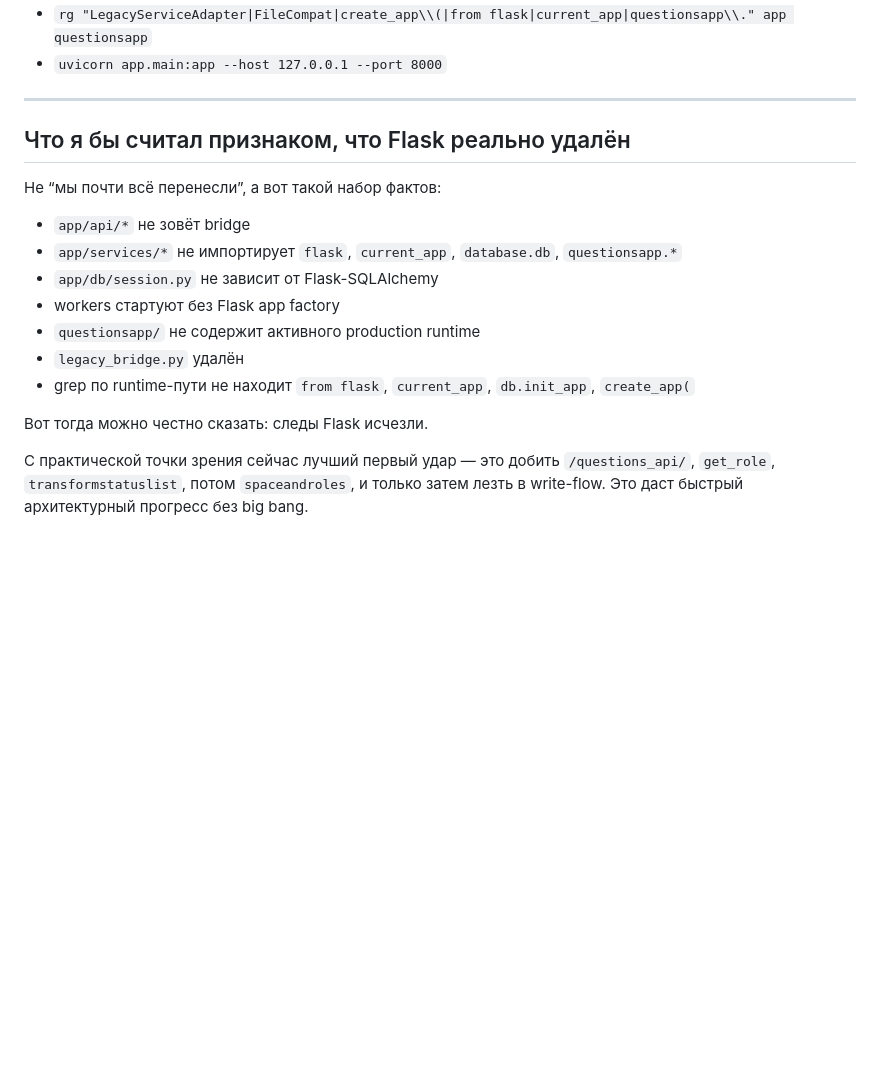
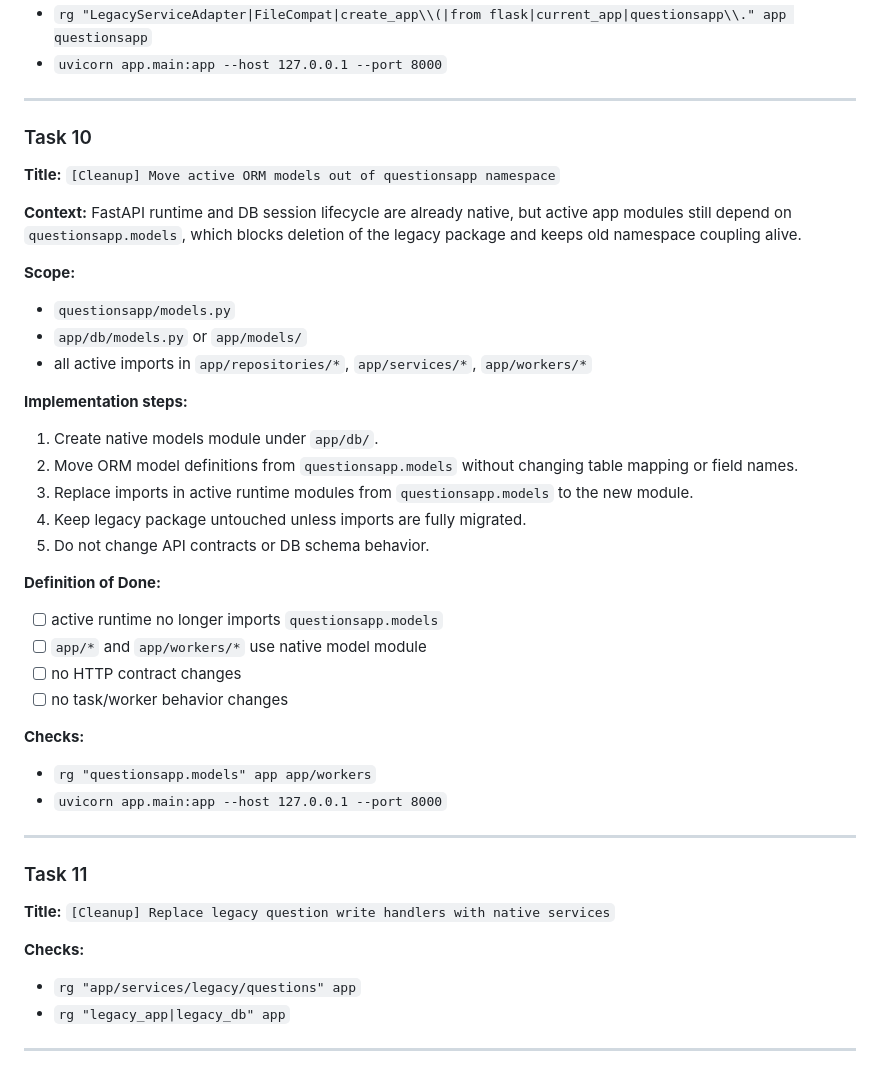
Before and after one commit to devmethod-vlad/questionsapp, a Markdown page: docs/plan.md, the part around the change. GitHub-like rendering; blank space fills up the shorter version.

Commit message:
feat(app): добавление задач в plan.md

```diff
--- a/docs/plan.md
+++ b/docs/plan.md
@@ -351,18 +351,48 @@ After all active flows are migrated, the bridge and Flask app factory should be
 
 ---
 
-## Что я бы считал признаком, что Flask реально удалён
+### Task 10
 
-Не “мы почти всё перенесли”, а вот такой набор фактов:
+**Title:** `[Cleanup] Move active ORM models out of questionsapp namespace`
 
-* `app/api/*` не зовёт bridge
-* `app/services/*` не импортирует `flask`, `current_app`, `database.db`, `questionsapp.*`
-* `app/db/session.py` не зависит от Flask-SQLAlchemy
-* workers стартуют без Flask app factory
-* `questionsapp/` не содержит активного production runtime
-* `legacy_bridge.py` удалён
-* grep по runtime-пути не находит `from flask`, `current_app`, `db.init_app`, `create_app(`
+**Context:**
+FastAPI runtime and DB session lifecycle are already native, but active app modules still depend on `questionsapp.models`, which blocks deletion of the legacy package and keeps old namespace coupling alive.
 
-Вот тогда можно честно сказать: следы Flask исчезли.
+**Scope:**
 
-С практической точки зрения сейчас лучший первый удар — это добить `/questions_api/`, `get_role`, `transformstatuslist`, потом `spaceandroles`, и только затем лезть в write-flow. Это даст быстрый архитектурный прогресс без big bang.
+* `questionsapp/models.py`
+* `app/db/models.py` or `app/models/`
+* all active imports in `app/repositories/*`, `app/services/*`, `app/workers/*`
+
+**Implementation steps:**
+
+1. Create native models module under `app/db/`.
+2. Move ORM model definitions from `questionsapp.models` without changing table mapping or field names.
+3. Replace imports in active runtime modules from `questionsapp.models` to the new module.
+4. Keep legacy package untouched unless imports are fully migrated.
+5. Do not change API contracts or DB schema behavior.
+
+**Definition of Done:**
+
+* [ ] active runtime no longer imports `questionsapp.models`
+* [ ] `app/*` and `app/workers/*` use native model module
+* [ ] no HTTP contract changes
+* [ ] no task/worker behavior changes
+
+**Checks:**
+
+* `rg "questionsapp.models" app app/workers`
+* `uvicorn app.main:app --host 127.0.0.1 --port 8000`
+
+---
+
+### Task 11
+
+**Title:** `[Cleanup] Replace legacy question write handlers with native services`
+
+**Checks:**
+
+* `rg "app/services/legacy/questions" app`
+* `rg "legacy_app|legacy_db" app`
+
+---
```
